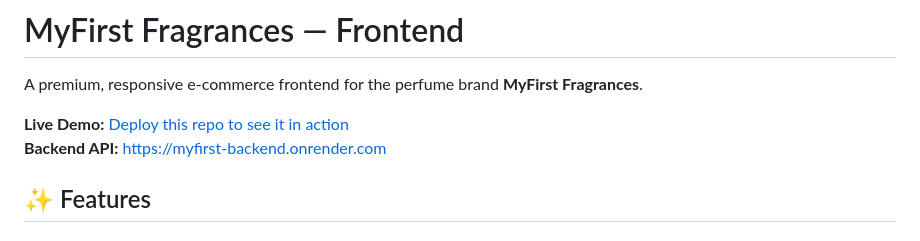
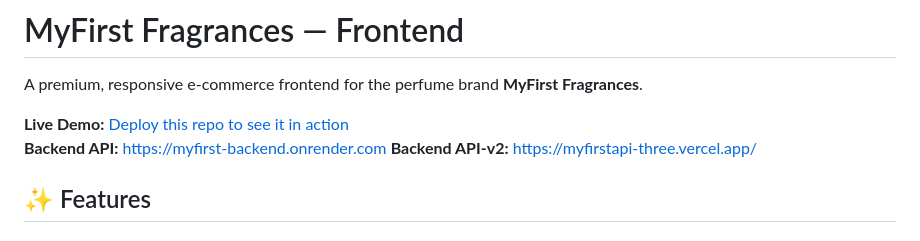
Before and after one commit to Mepiyou/myfirstFront, a Markdown page: README.md, the part around the change. GitHub-like rendering.

Commit message:
Add Backend API-v2 link to READMEupdate
Added link to Backend API-v2 in the README.

```diff
--- a/README.md
+++ b/README.md
@@ -4,7 +4,7 @@ A premium, responsive e-commerce frontend for the perfume brand **MyFirst Fragra
 
 **Live Demo:** [Deploy this repo to see it in action](#deployment)
 **Backend API:** https://myfirst-backend.onrender.com
-
+**Backend API-v2:** https://myfirstapi-three.vercel.app/
 ## ✨ Features
 
 ### 🛍️ Public Storefront
```
